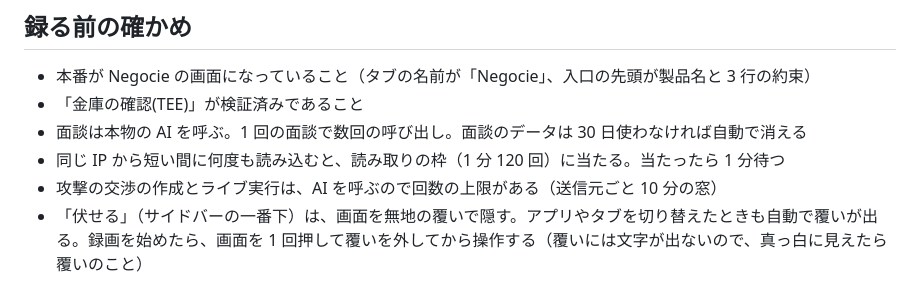
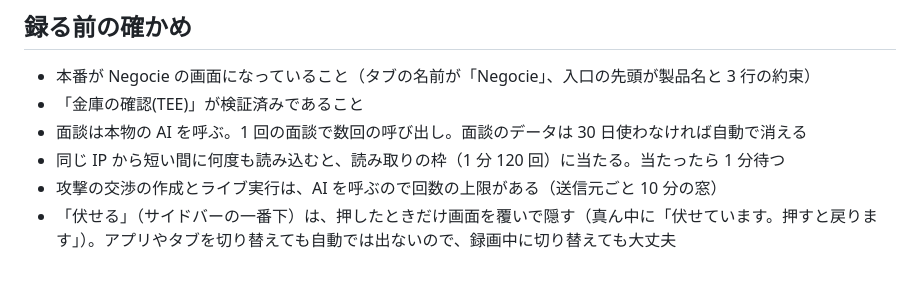
Before and after one commit to toshi-naka-boop/anon-negotiation-agent, a Markdown page: docs/submission/demo-video-script.md, the part around the change. Drawn GitHub-style.

Commit message:
docs: 台本の録画の注意を、伏せるの新しい動き（押したときだけ・文字つき）に合わせる
Co-Authored-By: Claude Opus 5.5 <noreply@anthropic.com>

```diff
--- a/docs/submission/demo-video-script.md
+++ b/docs/submission/demo-video-script.md
@@ -113,4 +113,4 @@
 - 面談は本物の AI を呼ぶ。1 回の面談で数回の呼び出し。面談のデータは 30 日使わなければ自動で消える
 - 同じ IP から短い間に何度も読み込むと、読み取りの枠（1 分 120 回）に当たる。当たったら 1 分待つ
 - 攻撃の交渉の作成とライブ実行は、AI を呼ぶので回数の上限がある（送信元ごと 10 分の窓）
-- 「伏せる」（サイドバーの一番下）は、画面を無地の覆いで隠す。アプリやタブを切り替えたときも自動で覆いが出る。録画を始めたら、画面を 1 回押して覆いを外してから操作する（覆いには文字が出ないので、真っ白に見えたら覆いのこと）
+- 「伏せる」（サイドバーの一番下）は、押したときだけ画面を覆いで隠す（真ん中に「伏せています。押すと戻ります」）。アプリやタブを切り替えても自動では出ないので、録画中に切り替えても大丈夫
```
